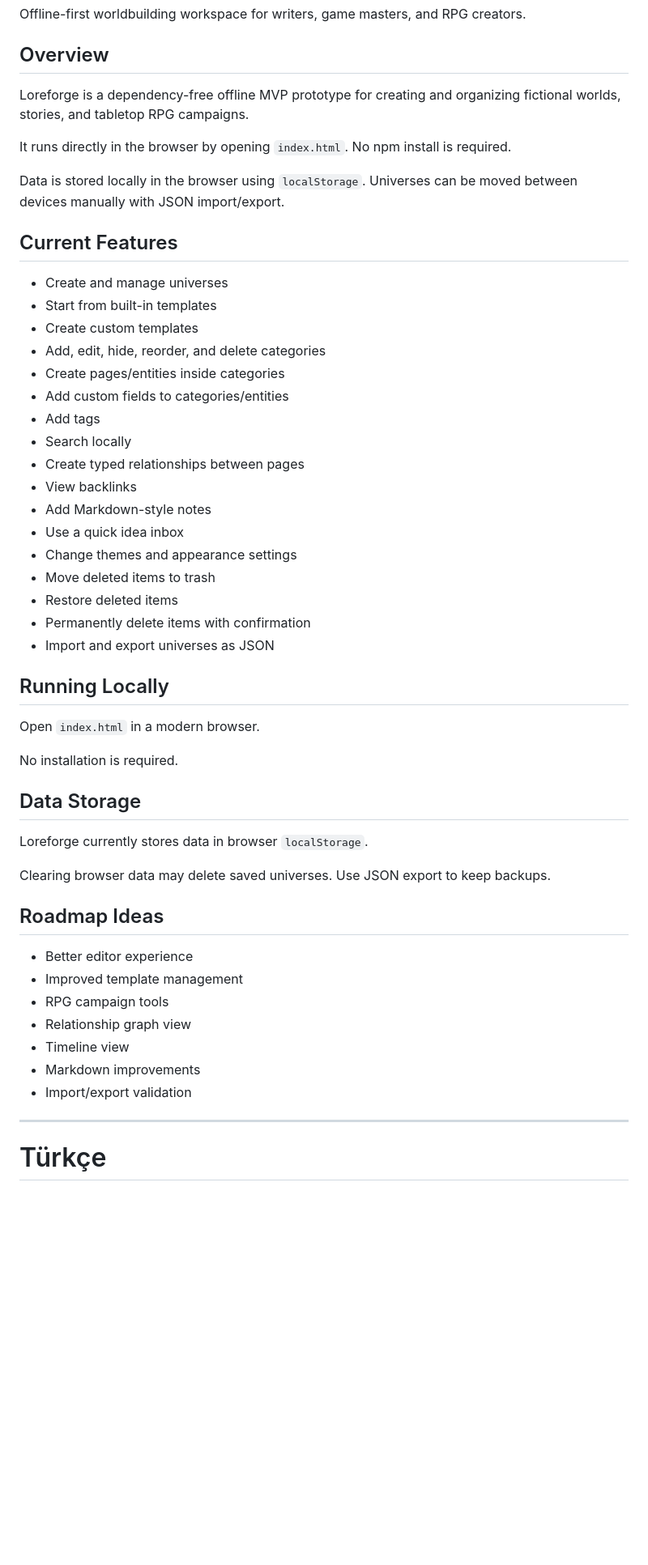
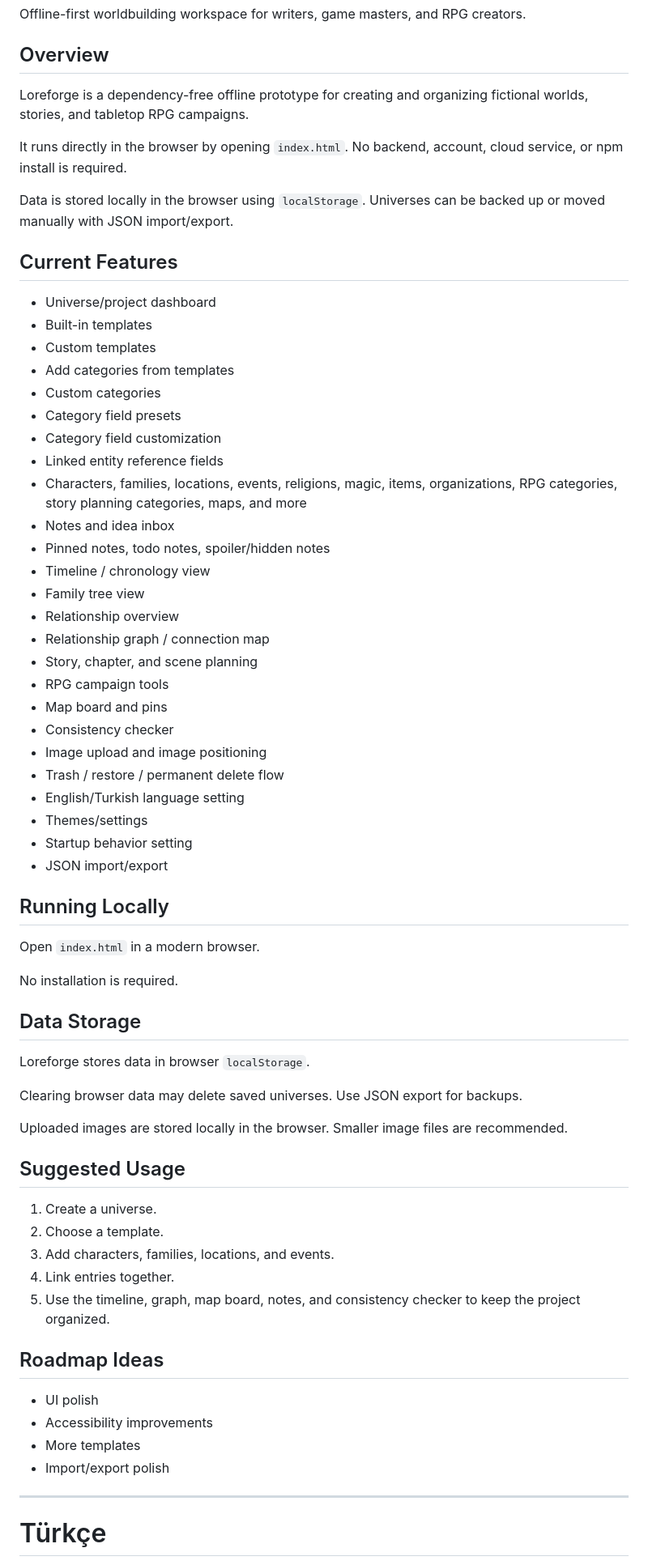
Before and after one commit to CemalCan/Worldbuilding-Application, a Markdown page: README.md, the part around one of its changes. Shown at 81% size. Rendered like a GitHub page; blank space fills up the shorter version.

Commit message:
docs: refresh README features

```diff
--- a/README.md
+++ b/README.md
@@ -4,31 +4,39 @@ Offline-first worldbuilding workspace for writers, game masters, and RPG creator
 
 ## Overview
 
-Loreforge is a dependency-free offline MVP prototype for creating and organizing fictional worlds, stories, and tabletop RPG campaigns.
+Loreforge is a dependency-free offline prototype for creating and organizing fictional worlds, stories, and tabletop RPG campaigns.
 
-It runs directly in the browser by opening `index.html`. No npm install is required.
+It runs directly in the browser by opening `index.html`. No backend, account, cloud service, or npm install is required.
 
-Data is stored locally in the browser using `localStorage`. Universes can be moved between devices manually with JSON import/export.
+Data is stored locally in the browser using `localStorage`. Universes can be backed up or moved manually with JSON import/export.
 
 ## Current Features
 
-- Create and manage universes
-- Start from built-in templates
-- Create custom templates
-- Add, edit, hide, reorder, and delete categories
-- Create pages/entities inside categories
-- Add custom fields to categories/entities
-- Add tags
-- Search locally
-- Create typed relationships between pages
-- View backlinks
-- Add Markdown-style notes
-- Use a quick idea inbox
-- Change themes and appearance settings
-- Move deleted items to trash
-- Restore deleted items
-- Permanently delete items with confirmation
-- Import and export universes as JSON
+- Universe/project dashboard
+- Built-in templates
+- Custom templates
+- Add categories from templates
+- Custom categories
+- Category field presets
+- Category field customization
+- Linked entity reference fields
+- Characters, families, locations, events, religions, magic, items, organizations, RPG categories, story planning categories, maps, and more
+- Notes and idea inbox
+- Pinned notes, todo notes, spoiler/hidden notes
+- Timeline / chronology view
+- Family tree view
+- Relationship overview
+- Relationship graph / connection map
+- Story, chapter, and scene planning
+- RPG campaign tools
+- Map board and pins
+- Consistency checker
+- Image upload and image positioning
+- Trash / restore / permanent delete flow
+- English/Turkish language setting
+- Themes/settings
+- Startup behavior setting
+- JSON import/export
 
 ## Running Locally
 
@@ -38,19 +46,26 @@ No installation is required.
 
 ## Data Storage
 
-Loreforge currently stores data in browser `localStorage`.
+Loreforge stores data in browser `localStorage`.
 
-Clearing browser data may delete saved universes. Use JSON export to keep backups.
+Clearing browser data may delete saved universes. Use JSON export for backups.
+
+Uploaded images are stored locally in the browser. Smaller image files are recommended.
+
+## Suggested Usage
+
+1. Create a universe.
+2. Choose a template.
+3. Add characters, families, locations, and events.
+4. Link entries together.
+5. Use the timeline, graph, map board, notes, and consistency checker to keep the project organized.
 
 ## Roadmap Ideas
 
-- Better editor experience
-- Improved template management
-- RPG campaign tools
-- Relationship graph view
-- Timeline view
-- Markdown improvements
-- Import/export validation
+- UI polish
+- Accessibility improvements
+- More templates
+- Import/export polish
 
 ---
 
```
Also changed, not shown: other parts of README.md (+44 -29 lines).
